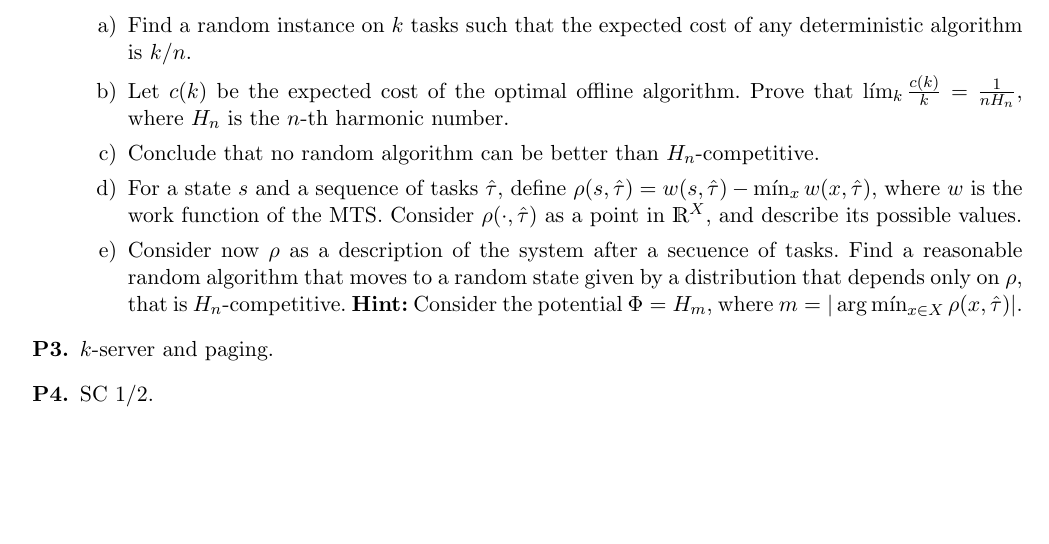
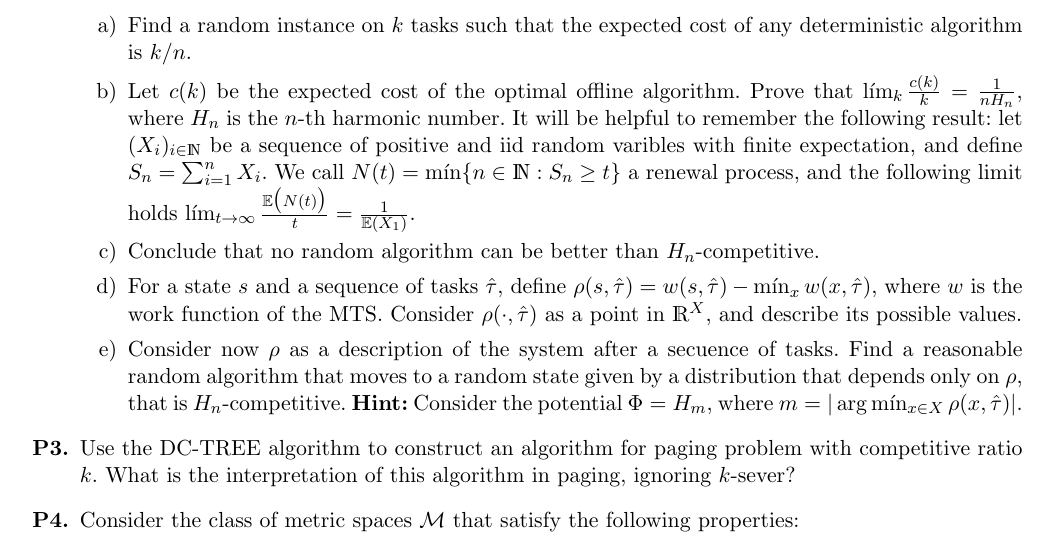
Before and after one commit to andres-cristi/Aux-Online-Algorithms, a LaTeX problem sheet (Tareas/Tarea3.tex): part of the page, cut so that both start at the same text, the shorter picture padded with empty space. Compiled offline with pdfLaTeX.

Commit message:
More in tarea 3

```diff
--- a/Tareas/Tarea3.tex
+++ b/Tareas/Tarea3.tex
@@ -135,7 +135,11 @@
 	deterministic algorithm is $k/n$.
       \item Let $c(k)$ be the expected cost of the optimal offline algorithm.
 	Prove that $\lim_k \frac{c(k)}{k}= \frac{1}{nH_n}$, where $H_n$ is
-	the $n$-th harmonic number.
+	the $n$-th harmonic number. It will be helpful to remember the following result: let $(X_i)_{i\in\N}$ be a sequence of positive and iid random
+	varibles with finite expectation, and define $S_n= \sum_{i=1}^n X_i$.
+	We call $N(t)= \min \{ n\in \N: S_n\geq t \}$ a renewal process, and the
+	following limit holds $\lim_{t\rightarrow\infty} \frac{\E\big(N(t)\big)}{t}= \frac{1}{\E(X_1)}$.
+
       \item Conclude that no random algorithm can be better than $H_n$-competitive.
       \item For a state $s$ and a sequence of tasks $\hat{\tau}$, define
 	$\rho(s,\hat{\tau})= w(s,\hat{\tau}) - \min_x w(x,\hat{\tau})$, where
@@ -148,9 +152,10 @@
 	$m= | \arg\min_{x\in X} \rho(x,\hat{\tau}) |$.
     \end{enumerate}
 
-  \item[\textbf{P3.}] $k$-server and paging.
+  \item[\textbf{P3.}] Use the DC-TREE algorithm to construct an algorithm for paging problem with competitive ratio $k$. What is the interpretation of this algorithm in paging, ignoring $k$-sever?
 
-  \item[\textbf{P4.}] SC $1/2$.
+  \item[\textbf{P4.}] Consider the class of metric spaces $\mathcal{M}$ that
+  satisfy the following properties:
 
 \end{itemize}
 
```
